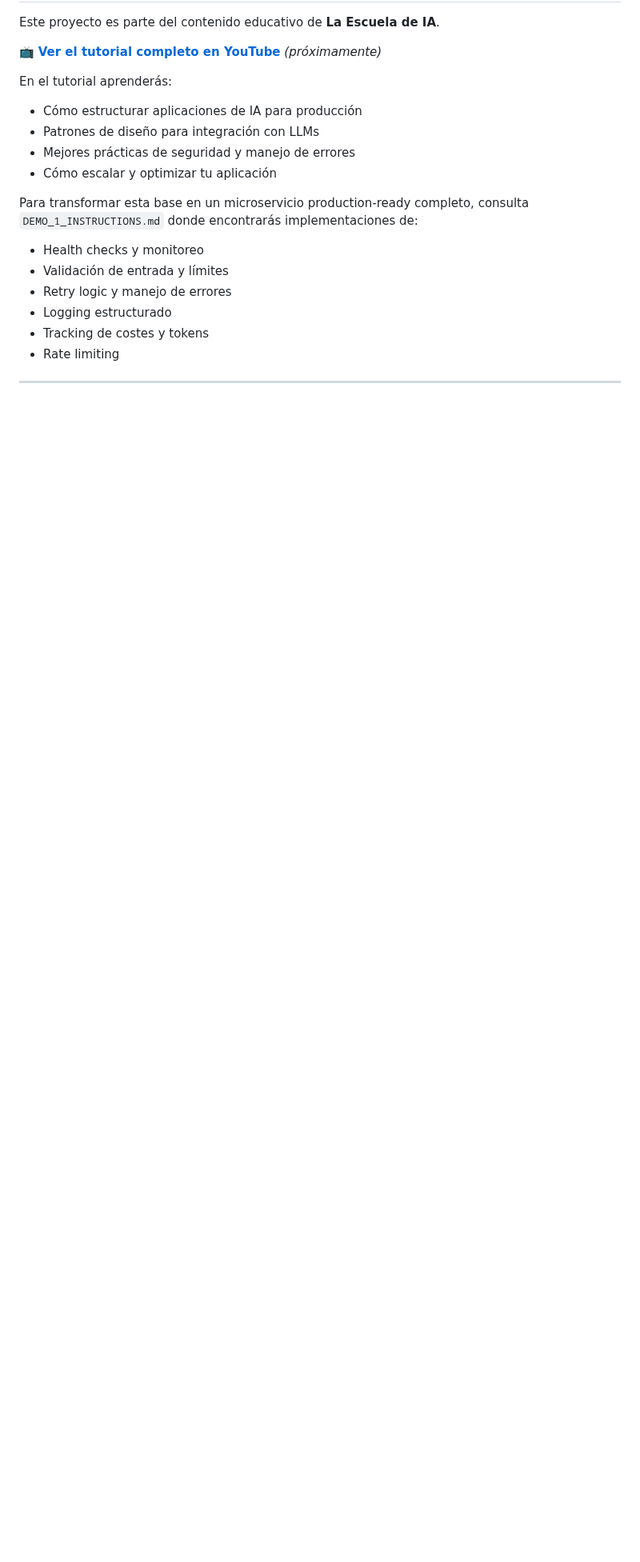
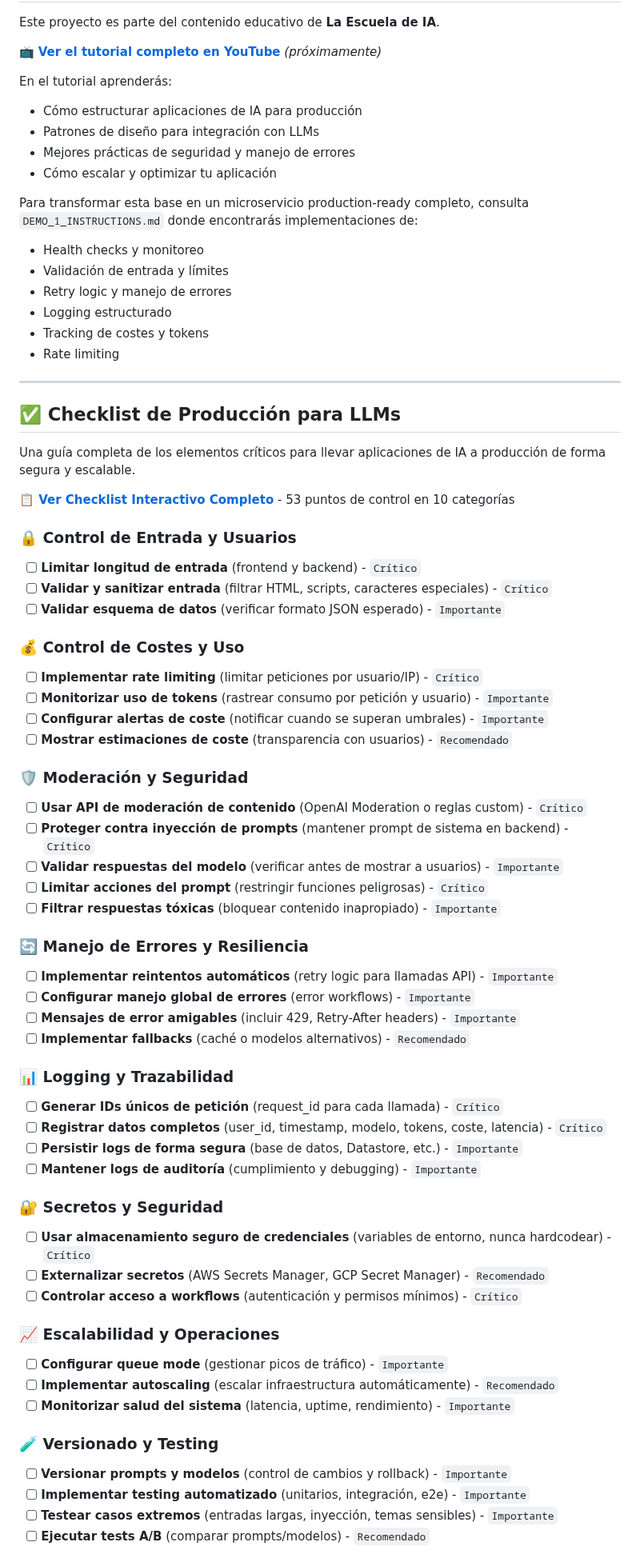
Before and after one commit to ESJavadex/production-template-fastapi-llm, a Markdown page: README.md, the part around one of its changes. Shown at 80% size. Rendered like a GitHub page; blank space fills up the shorter version.

Commit message:
Add comprehensive LLM production checklist to README
- Add 53-point production checklist across 10 categories
- Include critical security, cost control, and monitoring guidelines
- Link to interactive checklist at llm-production-guard.lovable.app
- Organize by priority: Critical, Important, Recommended

🤖 Generated with [Claude Code](https://claude.com/claude-code)

Co-Authored-By: Claude <noreply@anthropic.com>

```diff
--- a/README.md
+++ b/README.md
@@ -152,3 +152,63 @@ Para transformar esta base en un microservicio production-ready completo, consul
 
 ---
 
+## ✅ Checklist de Producción para LLMs
+
+Una guía completa de los elementos críticos para llevar aplicaciones de IA a producción de forma segura y escalable.
+
+**📋 [Ver Checklist Interactivo Completo](https://llm-production-guard.lovable.app/)** - 53 puntos de control en 10 categorías
+
+### 🔒 Control de Entrada y Usuarios
+
+- [ ] **Limitar longitud de entrada** (frontend y backend) - `Crítico`
+- [ ] **Validar y sanitizar entrada** (filtrar HTML, scripts, caracteres especiales) - `Crítico`
+- [ ] **Validar esquema de datos** (verificar formato JSON esperado) - `Importante`
+
+### 💰 Control de Costes y Uso
+
+- [ ] **Implementar rate limiting** (limitar peticiones por usuario/IP) - `Crítico`
+- [ ] **Monitorizar uso de tokens** (rastrear consumo por petición y usuario) - `Importante`
+- [ ] **Configurar alertas de coste** (notificar cuando se superan umbrales) - `Importante`
+- [ ] **Mostrar estimaciones de coste** (transparencia con usuarios) - `Recomendado`
+
+### 🛡️ Moderación y Seguridad
+
+- [ ] **Usar API de moderación de contenido** (OpenAI Moderation o reglas custom) - `Crítico`
+- [ ] **Proteger contra inyección de prompts** (mantener prompt de sistema en backend) - `Crítico`
+- [ ] **Validar respuestas del modelo** (verificar antes de mostrar a usuarios) - `Importante`
+- [ ] **Limitar acciones del prompt** (restringir funciones peligrosas) - `Crítico`
+- [ ] **Filtrar respuestas tóxicas** (bloquear contenido inapropiado) - `Importante`
+
+### 🔄 Manejo de Errores y Resiliencia
+
+- [ ] **Implementar reintentos automáticos** (retry logic para llamadas API) - `Importante`
+- [ ] **Configurar manejo global de errores** (error workflows) - `Importante`
+- [ ] **Mensajes de error amigables** (incluir 429, Retry-After headers) - `Importante`
+- [ ] **Implementar fallbacks** (caché o modelos alternativos) - `Recomendado`
+
+### 📊 Logging y Trazabilidad
+
+- [ ] **Generar IDs únicos de petición** (request_id para cada llamada) - `Crítico`
+- [ ] **Registrar datos completos** (user_id, timestamp, modelo, tokens, coste, latencia) - `Crítico`
+- [ ] **Persistir logs de forma segura** (base de datos, Datastore, etc.) - `Importante`
+- [ ] **Mantener logs de auditoría** (cumplimiento y debugging) - `Importante`
+
+### 🔐 Secretos y Seguridad
+
+- [ ] **Usar almacenamiento seguro de credenciales** (variables de entorno, nunca hardcodear) - `Crítico`
+- [ ] **Externalizar secretos** (AWS Secrets Manager, GCP Secret Manager) - `Recomendado`
+- [ ] **Controlar acceso a workflows** (autenticación y permisos mínimos) - `Crítico`
+
+### 📈 Escalabilidad y Operaciones
+
+- [ ] **Configurar queue mode** (gestionar picos de tráfico) - `Importante`
+- [ ] **Implementar autoscaling** (escalar infraestructura automáticamente) - `Recomendado`
+- [ ] **Monitorizar salud del sistema** (latencia, uptime, rendimiento) - `Importante`
+
+### 🧪 Versionado y Testing
+
+- [ ] **Versionar prompts y modelos** (control de cambios y rollback) - `Importante`
+- [ ] **Implementar testing automatizado** (unitarios, integración, e2e) - `Importante`
+- [ ] **Testear casos extremos** (entradas largas, inyección, temas sensibles) - `Importante`
+- [ ] **Ejecutar tests A/B** (comparar prompts/modelos) - `Recomendado`
+
```
Also changed, not shown: other parts of README.md (+21 -0 lines).
